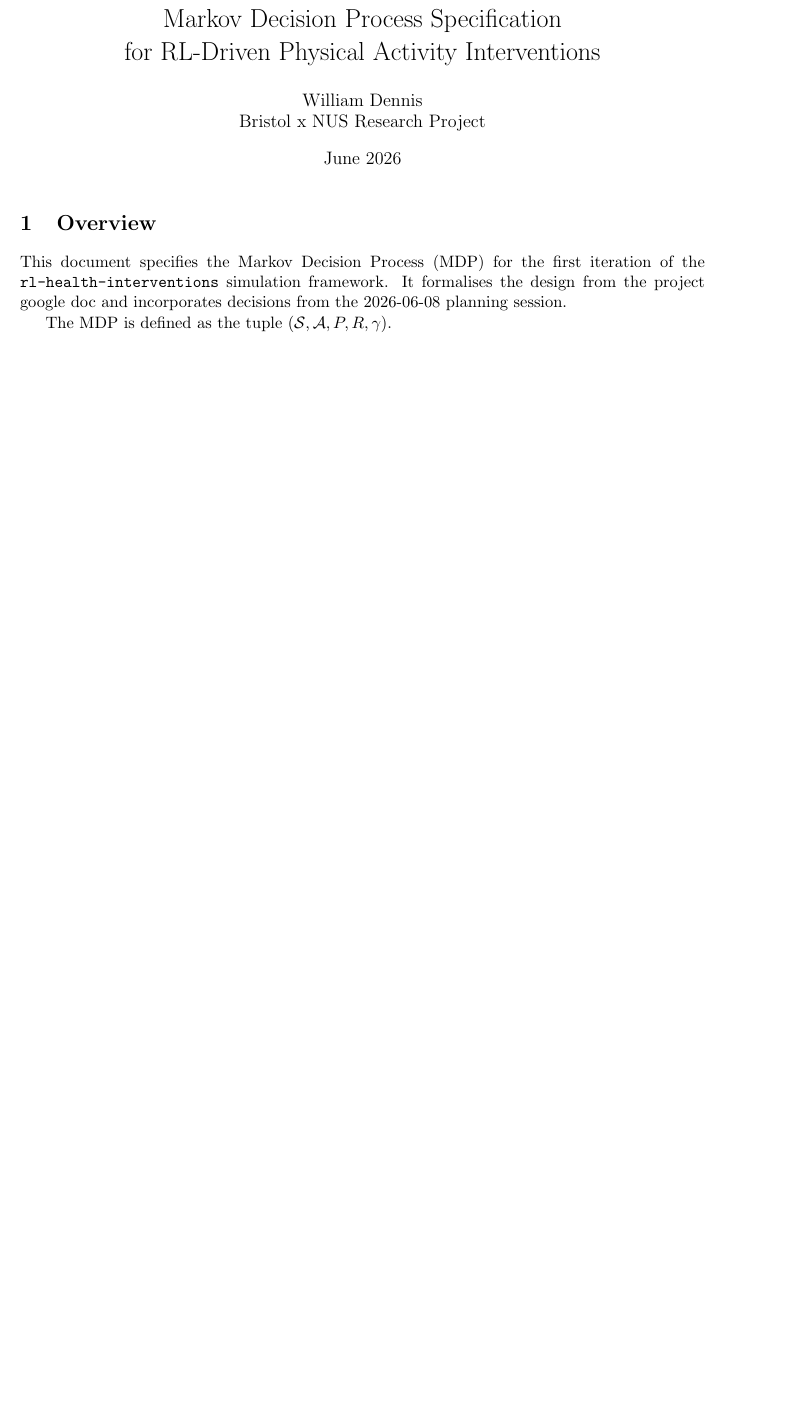
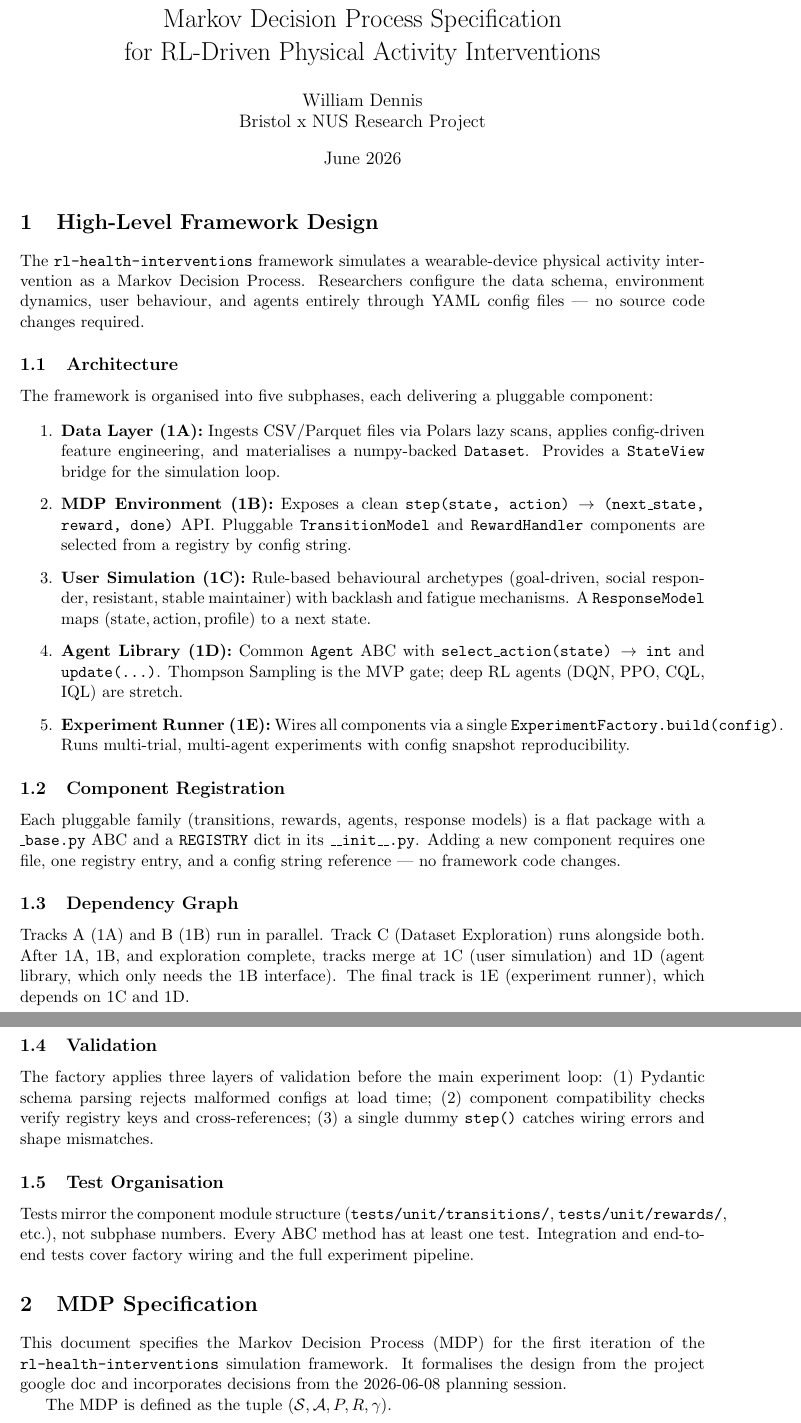
Before and after one commit to wd7512/rl-health-interventions, a LaTeX document (docs/02 MDP Specification.tex): part of page 1 of 3 before the commit and two parts of pages 1 and 2 of 4 after it, the two joined at a grey line, cut so that both start at the same text, the shorter picture padded with empty space. Compiled offline with pdfLaTeX.

Commit message:
Add milestone/issue plan and high-level framework design
README milestone diagram + LaTeX high-level framework design section. Corrected dependency arrows per review.

```diff
--- a/docs/02 MDP Specification.tex
+++ b/docs/02 MDP Specification.tex
@@ -18,7 +18,69 @@
 
 \maketitle
 
-\section{Overview}
+\section{High-Level Framework Design}
+
+The \texttt{rl-health-interventions} framework simulates a wearable-device
+physical activity intervention as a Markov Decision Process. Researchers
+configure the data schema, environment dynamics, user behaviour, and agents
+entirely through YAML config files --- no source code changes required.
+
+\subsection{Architecture}
+
+The framework is organised into five subphases, each delivering a pluggable
+component:
+
+\begin{enumerate}
+    \item \textbf{Data Layer (1A):} Ingests CSV/Parquet files via Polars lazy
+    scans, applies config-driven feature engineering, and materialises a
+    numpy-backed \texttt{Dataset}. Provides a \texttt{StateView} bridge for
+    the simulation loop.
+    \item \textbf{MDP Environment (1B):} Exposes a clean
+    \texttt{step(state, action) $\rightarrow$ (next\_state, reward, done)} API.
+    Pluggable \texttt{TransitionModel} and \texttt{RewardHandler} components
+    are selected from a registry by config string.
+    \item \textbf{User Simulation (1C):} Rule-based behavioural archetypes
+    (goal-driven, social responder, resistant, stable maintainer) with
+    backlash and fatigue mechanisms. A \texttt{ResponseModel} maps
+    $(\text{state}, \text{action}, \text{profile})$ to a next state.
+    \item \textbf{Agent Library (1D):} Common \texttt{Agent} ABC with
+    \texttt{select\_action(state) $\rightarrow$ int} and
+    \texttt{update(...)}. Thompson Sampling is the MVP gate; deep RL
+    agents (DQN, PPO, CQL, IQL) are stretch.
+    \item \textbf{Experiment Runner (1E):} Wires all components via a single
+    \texttt{ExperimentFactory.build(config)}. Runs multi-trial, multi-agent
+    experiments with config snapshot reproducibility.
+\end{enumerate}
+
+\subsection{Component Registration}
+
+Each pluggable family (transitions, rewards, agents, response models) is a flat
+package with a \texttt{\_base.py} ABC and a \texttt{REGISTRY} dict in its
+\texttt{\_\_init\_\_.py}. Adding a new component requires one file, one registry
+entry, and a config string reference --- no framework code changes.
+
+\subsection{Dependency Graph}
+
+Tracks A (1A) and B (1B) run in parallel. Track C (Dataset Exploration)
+runs alongside both. After 1A, 1B, and exploration complete, tracks merge at
+1C (user simulation) and 1D (agent library, which only needs the 1B interface).
+The final track is 1E (experiment runner), which depends on 1C and 1D.
+
+\subsection{Validation}
+
+The factory applies three layers of validation before the main experiment loop:
+(1) Pydantic schema parsing rejects malformed configs at load time; (2) component
+compatibility checks verify registry keys and cross-references; (3) a single
+dummy \texttt{step()} catches wiring errors and shape mismatches.
+
+\subsection{Test Organisation}
+
+Tests mirror the component module structure (\texttt{tests/unit/transitions/},
+\texttt{tests/unit/rewards/}, etc.), not subphase numbers. Every ABC method has
+at least one test. Integration and end-to-end tests cover factory wiring and the
+full experiment pipeline.
+
+\section{MDP Specification}
 
 This document specifies the Markov Decision Process (MDP) for the first iteration
 of the \texttt{rl-health-interventions} simulation framework. It formalises the
```
Also changed, not shown: README.md.
